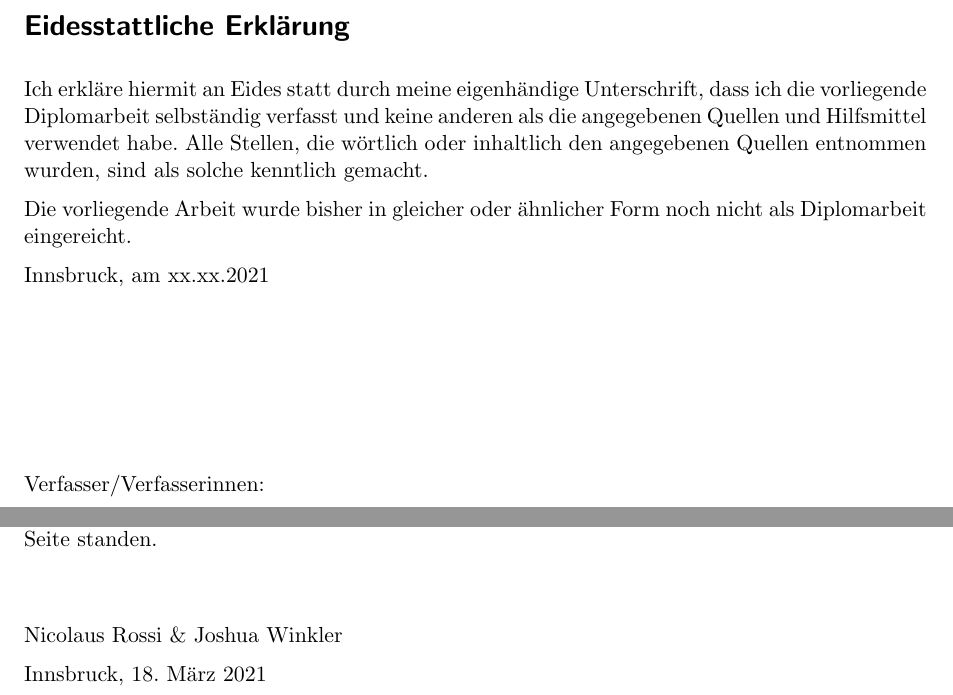
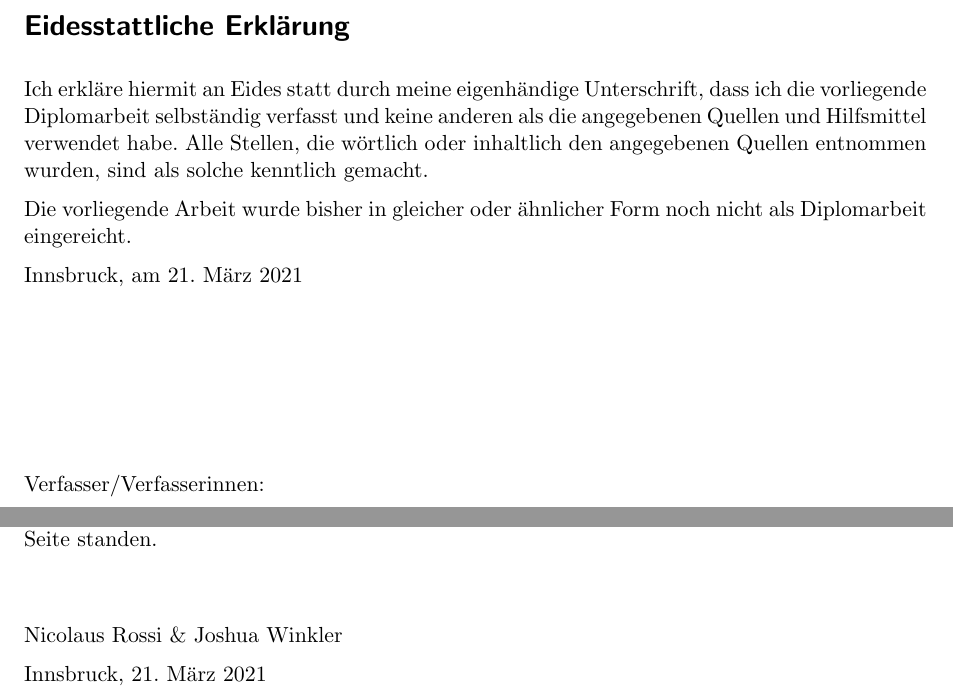
Before and after one commit to htl-anichstrasse/sokka, a LaTeX thesis (docs/main.tex, which reads docs/parts/0-meta/1-acknowledgements.tex, docs/parts/0-meta/3-danksagung.tex): two parts of pages 2 and 4 of 158, joined at a grey line, cut so that both start at the same text. Compiled offline with pdfLaTeX.

Commit message:
docs: updated dates

```diff
--- a/docs/parts/0-meta/1-acknowledgements.tex
+++ b/docs/parts/0-meta/1-acknowledgements.tex
@@ -4,7 +4,7 @@ Ich erkläre hiermit an Eides statt durch meine eigenhändige Unterschrift, dass
 
 Die vorliegende Arbeit wurde bisher in gleicher oder ähnlicher Form noch nicht als Diplomarbeit eingereicht.
 
-Innsbruck, am xx.xx.2021
+Innsbruck, am 21. März 2021
 
 \vspace*{3cm}
 
--- a/docs/parts/0-meta/3-danksagung.tex
+++ b/docs/parts/0-meta/3-danksagung.tex
@@ -14,6 +14,6 @@ Abschließend möchten wir uns bei unseren Eltern aufrichtig bedanken, die uns i
 
 Nicolaus Rossi \& Joshua Winkler
 
-Innsbruck, 18. März 2021
+Innsbruck, 21. März 2021
 
 \newpage
```
Also changed, not shown: 1 other file.
